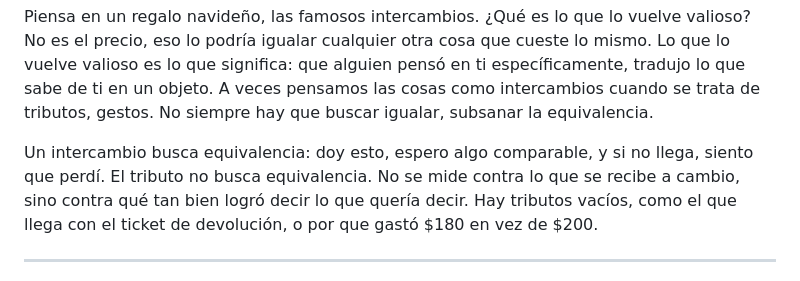
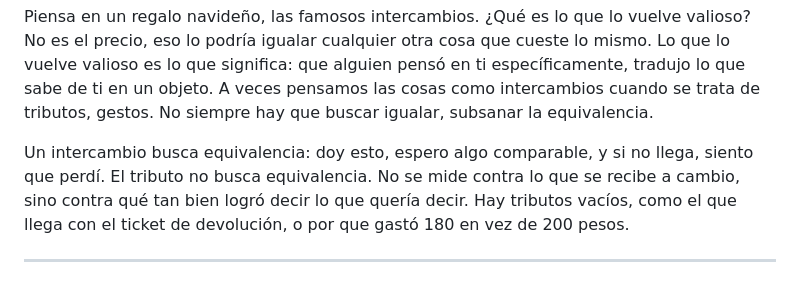
Before and after one commit to pedroaortizg/Pedroaortiz, a Markdown page: posts/el-precio-de-lo-que-no-deberia-tenerlo.md, the part around the change. Rendered like a GitHub page.

Commit message:
Clarify currency reference in text
Replaced '$200' with '200 pesos' for clarity in the text.

```diff
--- a/posts/el-precio-de-lo-que-no-deberia-tenerlo.md
+++ b/posts/el-precio-de-lo-que-no-deberia-tenerlo.md
@@ -17,7 +17,7 @@ Hay algo que ese cálculo no alcanza a explicar.
 
 Piensa en un regalo navideño, las famosos intercambios. ¿Qué es lo que lo vuelve valioso? No es el precio, eso lo podría igualar cualquier otra cosa que cueste lo mismo. Lo que lo vuelve valioso es lo que significa: que alguien pensó en ti específicamente, tradujo lo que sabe de ti en un objeto. A veces pensamos las cosas como intercambios cuando se trata de tributos, gestos. No siempre hay que buscar igualar, subsanar la equivalencia.
 
-Un intercambio busca equivalencia: doy esto, espero algo comparable, y si no llega, siento que perdí. El tributo no busca equivalencia. No se mide contra lo que se recibe a cambio, sino contra qué tan bien logró decir lo que quería decir. Hay tributos vacíos, como el que llega con el ticket de devolución, o por que gastó $180 en vez de $200.
+Un intercambio busca equivalencia: doy esto, espero algo comparable, y si no llega, siento que perdí. El tributo no busca equivalencia. No se mide contra lo que se recibe a cambio, sino contra qué tan bien logró decir lo que quería decir. Hay tributos vacíos, como el que llega con el ticket de devolución, o por que gastó 180 en vez de 200 pesos.
 
 ---
 
```
